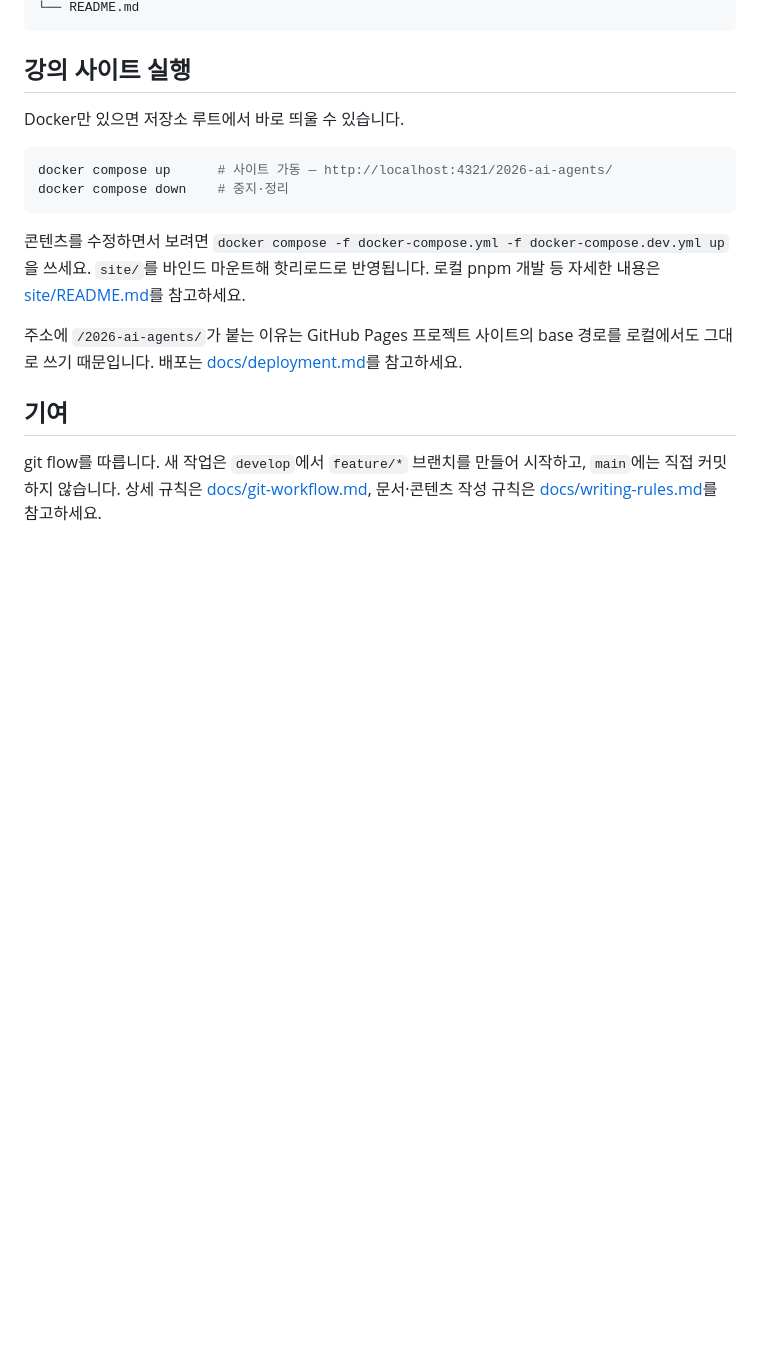
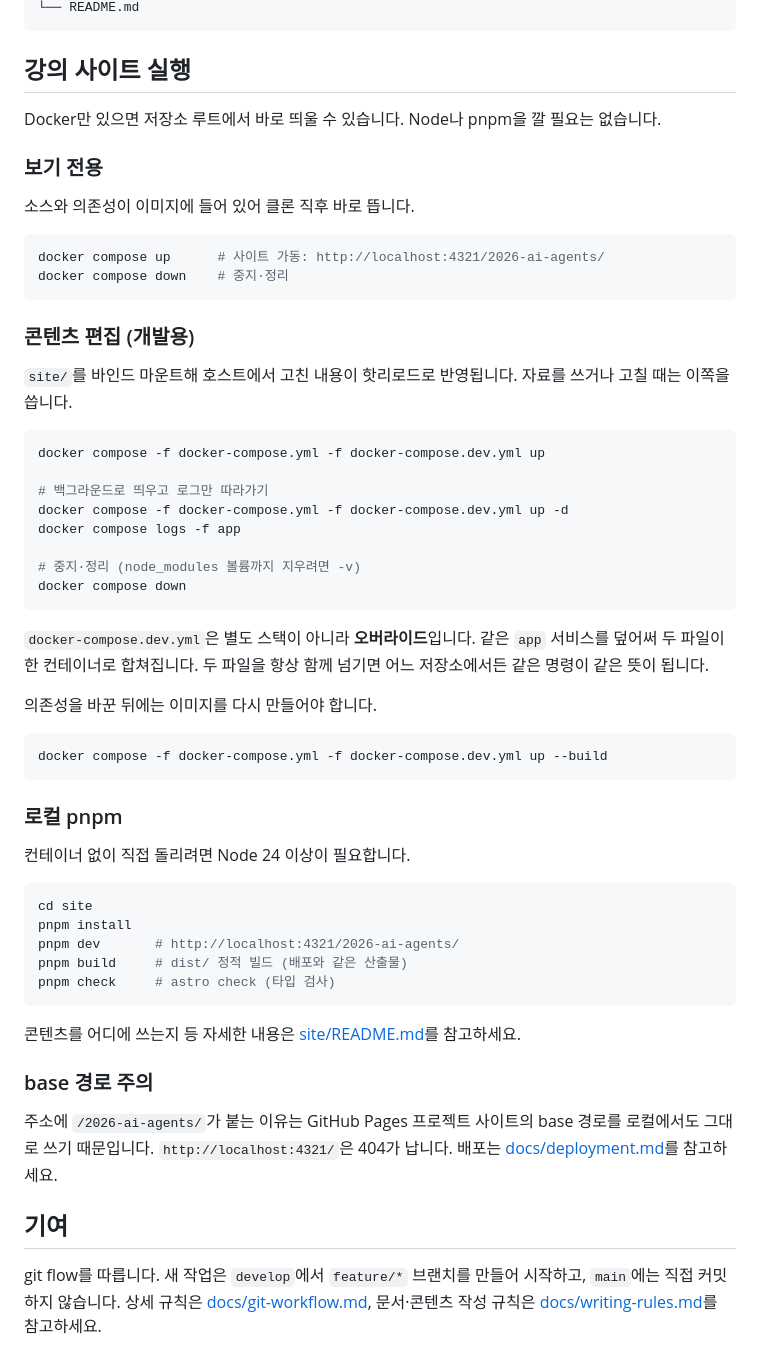
Before and after one commit to 2026-ai-agents/2026-ai-agents, a Markdown page: README.md, the part around the change. Drawn GitHub-style; blank space fills up the shorter version.

Commit message:
Expand README with the dev compose workflow
Split site-running instructions into view-only, content-editing and
local pnpm, so the bind-mount override command is copy-pasteable instead
of buried in prose. Also notes that / 404s because of the base path.

````diff
--- a/README.md
+++ b/README.md
@@ -64,21 +64,64 @@ docker compose up --build
 
 ## 강의 사이트 실행
 
-Docker만 있으면 저장소 루트에서 바로 띄울 수 있습니다.
+Docker만 있으면 저장소 루트에서 바로 띄울 수 있습니다. Node나 pnpm을 깔 필요는
+없습니다.
+
+### 보기 전용
+
+소스와 의존성이 이미지에 들어 있어 클론 직후 바로 뜹니다.
 
 ```sh
-docker compose up      # 사이트 가동 — http://localhost:4321/2026-ai-agents/
+docker compose up      # 사이트 가동: http://localhost:4321/2026-ai-agents/
 docker compose down    # 중지·정리
 ```
 
-콘텐츠를 수정하면서 보려면
-`docker compose -f docker-compose.yml -f docker-compose.dev.yml up`을 쓰세요.
-`site/`를 바인드 마운트해 핫리로드로 반영됩니다. 로컬 pnpm 개발 등 자세한
-내용은 [site/README.md](site/README.md)를 참고하세요.
+### 콘텐츠 편집 (개발용)
+
+`site/`를 바인드 마운트해 호스트에서 고친 내용이 핫리로드로 반영됩니다.
+자료를 쓰거나 고칠 때는 이쪽을 씁니다.
+
+```sh
+docker compose -f docker-compose.yml -f docker-compose.dev.yml up
+
+# 백그라운드로 띄우고 로그만 따라가기
+docker compose -f docker-compose.yml -f docker-compose.dev.yml up -d
+docker compose logs -f app
+
+# 중지·정리 (node_modules 볼륨까지 지우려면 -v)
+docker compose down
+```
+
+`docker-compose.dev.yml`은 별도 스택이 아니라 **오버라이드**입니다. 같은 `app`
+서비스를 덮어써 두 파일이 한 컨테이너로 합쳐집니다. 두 파일을 항상 함께 넘기면
+어느 저장소에서든 같은 명령이 같은 뜻이 됩니다.
+
+의존성을 바꾼 뒤에는 이미지를 다시 만들어야 합니다.
+
+```sh
+docker compose -f docker-compose.yml -f docker-compose.dev.yml up --build
+```
+
+### 로컬 pnpm
+
+컨테이너 없이 직접 돌리려면 Node 24 이상이 필요합니다.
+
+```sh
+cd site
+pnpm install
+pnpm dev       # http://localhost:4321/2026-ai-agents/
+pnpm build     # dist/ 정적 빌드 (배포와 같은 산출물)
+pnpm check     # astro check (타입 검사)
+```
+
+콘텐츠를 어디에 쓰는지 등 자세한 내용은
+[site/README.md](site/README.md)를 참고하세요.
+
+### base 경로 주의
 
 주소에 `/2026-ai-agents/`가 붙는 이유는 GitHub Pages 프로젝트 사이트의 base
-경로를 로컬에서도 그대로 쓰기 때문입니다. 배포는
-[docs/deployment.md](docs/deployment.md)를 참고하세요.
+경로를 로컬에서도 그대로 쓰기 때문입니다. `http://localhost:4321/`은 404가
+납니다. 배포는 [docs/deployment.md](docs/deployment.md)를 참고하세요.
 
 ## 기여
 
````
